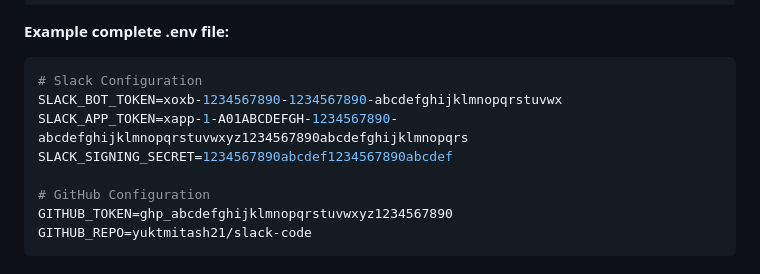
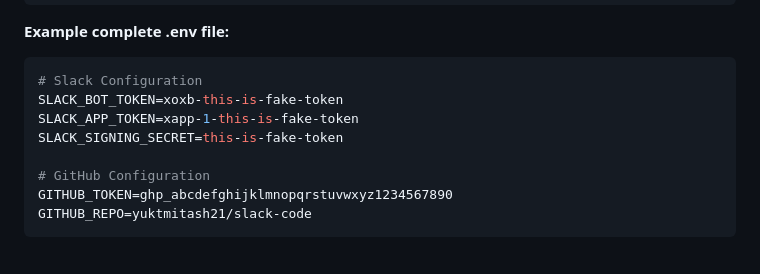
Before and after one commit to yuktmitash21/slack-code, a Markdown page: GITHUB_SETUP.md, the part around one of its changes. GitHub-like rendering.

Commit message:
fixed security vulnerability

````diff
--- a/GITHUB_SETUP.md
+++ b/GITHUB_SETUP.md
@@ -63,9 +68,9 @@ GITHUB_REPO=yuktmitash21/slack-code
 
 ```bash
 # Slack Configuration
-SLACK_BOT_TOKEN=xoxb-1234567890-1234567890-abcdefghijklmnopqrstuvwx
-SLACK_APP_TOKEN=xapp-1-A01ABCDEFGH-1234567890-abcdefghijklmnopqrstuvwxyz1234567890abcdefghijklmnopqrs
-SLACK_SIGNING_SECRET=1234567890abcdef1234567890abcdef
+SLACK_BOT_TOKEN=xoxb-this-is-fake-token
+SLACK_APP_TOKEN=xapp-1-this-is-fake-token
+SLACK_SIGNING_SECRET=this-is-fake-token
 
 # GitHub Configuration
 GITHUB_TOKEN=ghp_abcdefghijklmnopqrstuvwxyz1234567890
````
Also changed, not shown: other parts of GITHUB_SETUP.md (+19 -0 lines).
